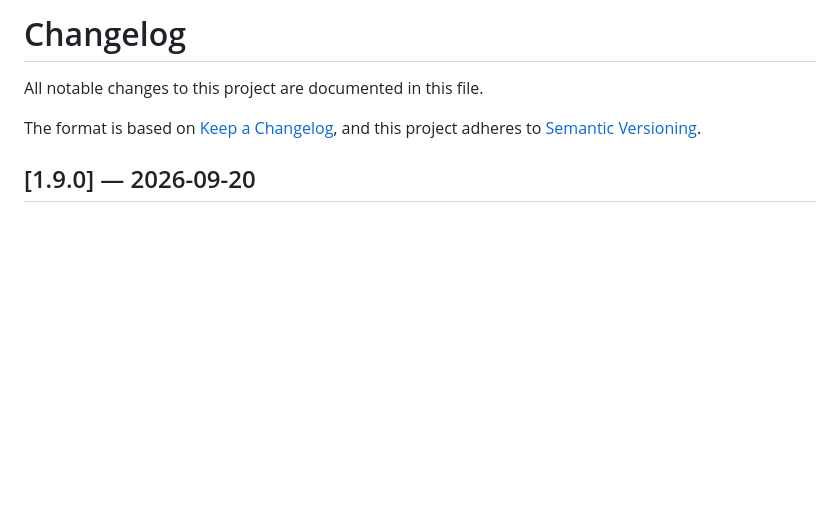
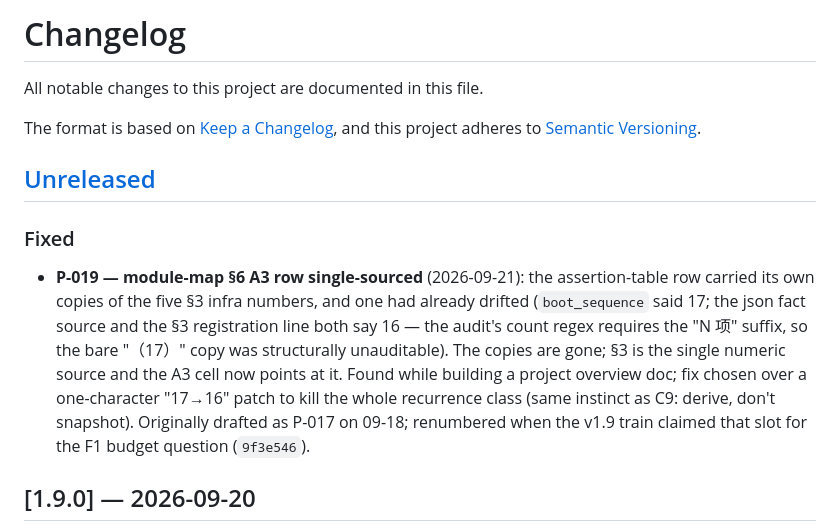
Before and after one commit to livezingy/DocuVision, a Markdown page: CHANGELOG.md, the part around the change. Rendered like a GitHub page; blank space fills up the shorter version.

```diff
--- a/CHANGELOG.md
+++ b/CHANGELOG.md
@@ -4,6 +4,19 @@ All notable changes to this project are documented in this file.
 
 The format is based on [Keep a Changelog](https://keepachangelog.com/en/1.1.0/),
 and this project adheres to [Semantic Versioning](https://semver.org/spec/v2.0.0.html).
+
+## [Unreleased]
+
+### Fixed
+- **P-019 — module-map §6 A3 row single-sourced** (2026-09-21): the assertion-table row
+  carried its own copies of the five §3 infra numbers, and one had already drifted
+  (`boot_sequence` said 17; the json fact source and the §3 registration line both say 16 —
+  the audit's count regex requires the "N 项" suffix, so the bare "（17）" copy was structurally
+  unauditable). The copies are gone; §3 is the single numeric source and the A3 cell now points
+  at it. Found while building a project overview doc; fix chosen over a one-character
+  "17→16" patch to kill the whole recurrence class (same instinct as C9: derive, don't snapshot).
+  Originally drafted as P-017 on 09-18; renumbered when the v1.9 train claimed that slot
+  for the F1 budget question (`9f3e546`).
 
 ## [1.9.0] — 2026-09-20
 
```
Also changed, not shown: docs/R&D/PENDING.md (+18 -1 lines), docs/architecture/module-map.md (+1 -1 lines).
